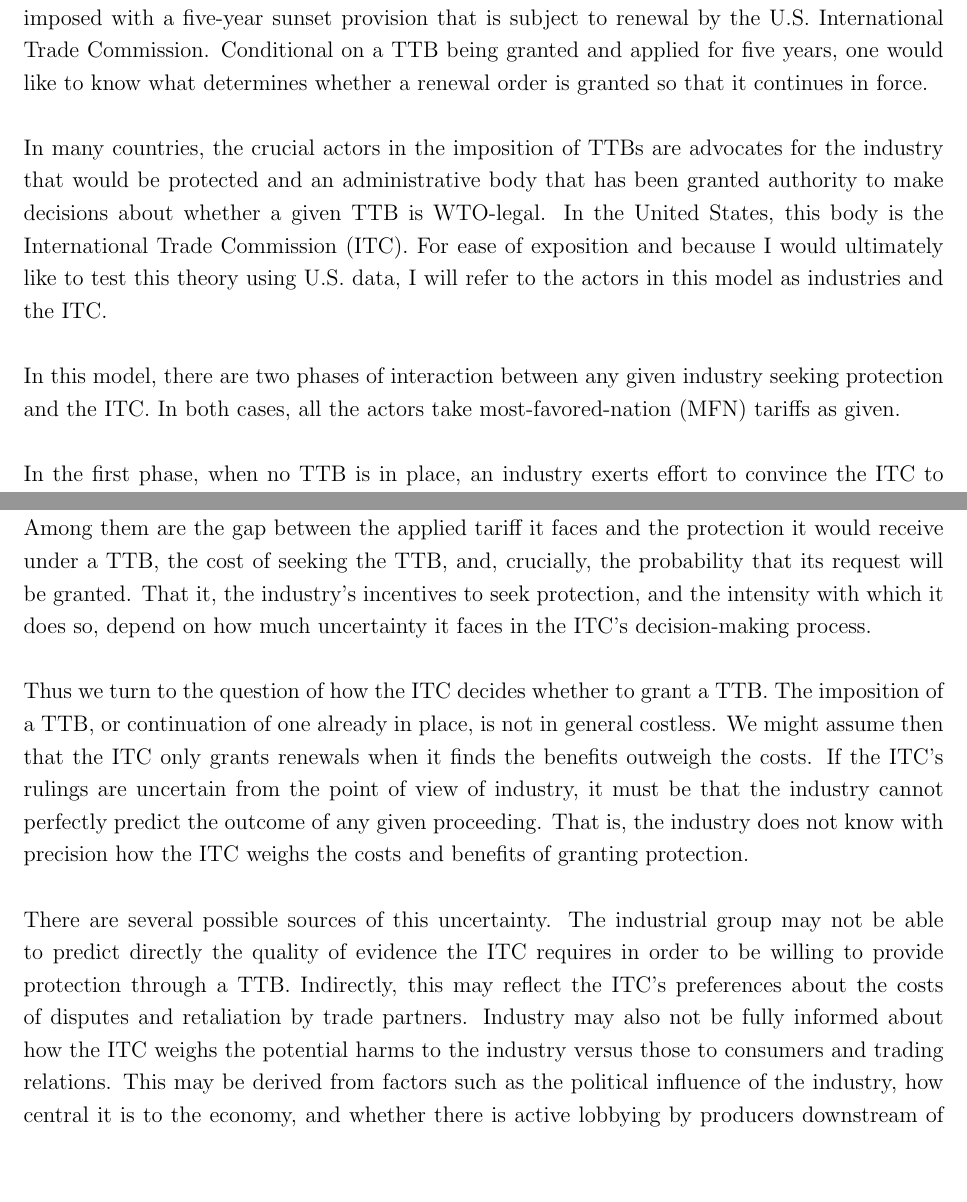
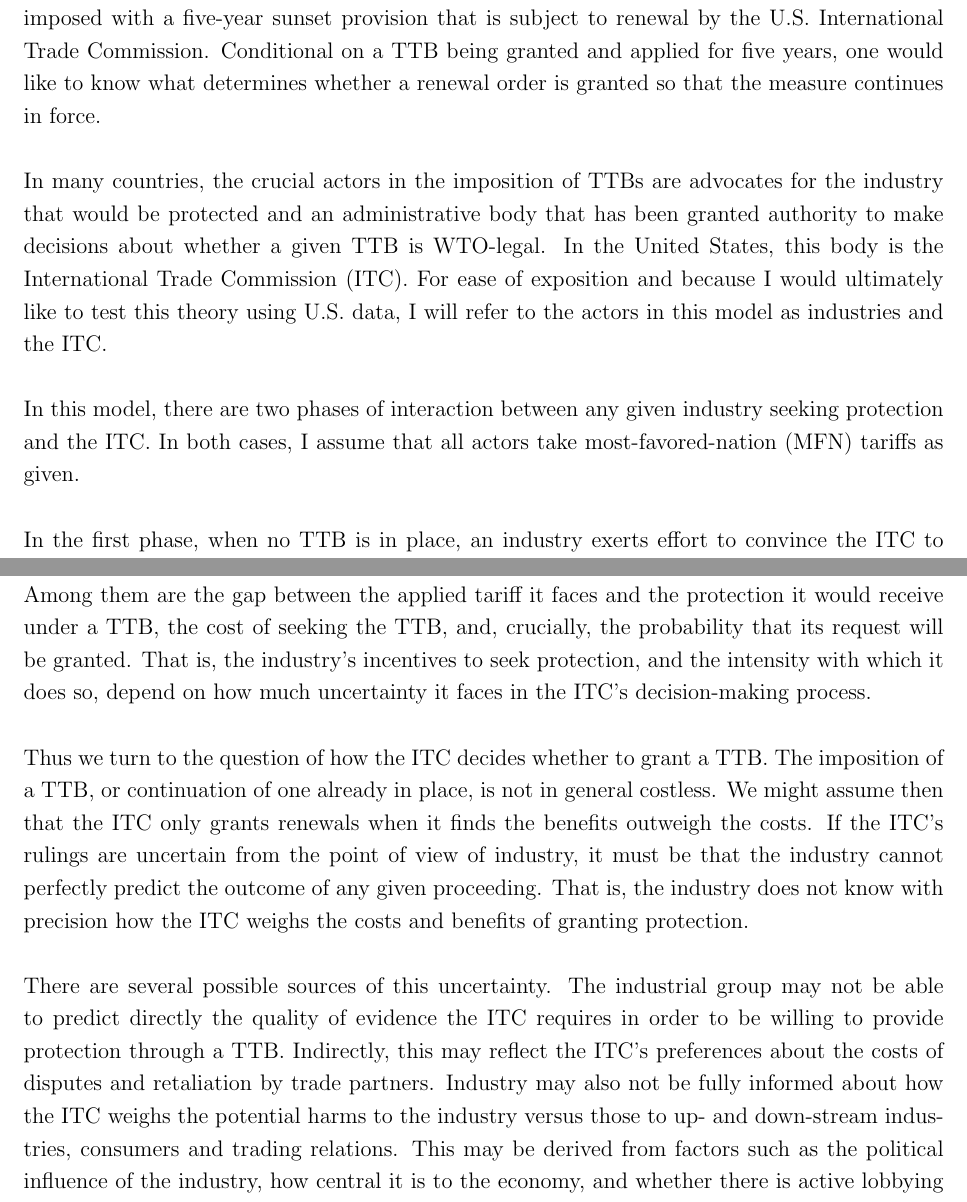
Before and after one commit to kbuzard/dispute-length, a LaTeX document (extended-abstract.tex): two parts of pages 1 and 2 of 3, joined at a grey line, cut so that both start at the same text, the shorter picture padded with empty space. Compiled offline with pdfLaTeX.

Commit message:
fix typos and expositional awkwarness in extended abstract

```diff
--- a/extended-abstract.tex
+++ b/extended-abstract.tex
@@ -53,21 +53,21 @@
 \vskip.2in
 Today's world trading system is largely governed by a system in which countries commit to tariff bindings and yet raise their tariffs above those bindings through a variety of temporary trade barriers (TTBs) on a not-infrequent basis (Bown 2011\footnote{Bown, Chad P., ``Taking Stock of Antidumping, Safeguards and Countervailing Duties, 1990-2009,'' The World Economy v34, n12 (December 2011): 1955-1998.}). A significant literature has explored the question of which industries receive protection through TTBs and under what conditions this happens. This project asks a related but distinct question: given that a product receives protection, what determines the duration of the protection it receives? \\
 
-This question can be addressed in the context of renewals of trade remedies under the WTO agreements. Normally, temporary measures such as anti-dumping and counter-vailing duties are imposed with a five-year sunset provision that is subject to renewal by the U.S. International Trade Commission. Conditional on a TTB being granted and applied for five years, one would like to know what determines whether a renewal order is granted so that it continues in force. \\
+This question can be addressed in the context of renewals of trade remedies under the WTO agreements. Normally, temporary measures such as anti-dumping and counter-vailing duties are imposed with a five-year sunset provision that is subject to renewal by the U.S. International Trade Commission. Conditional on a TTB being granted and applied for five years, one would like to know what determines whether a renewal order is granted so that the measure continues in force. \\
 
 In many countries, the crucial actors in the imposition of TTBs are advocates for the industry that would be protected and an administrative body that has been granted authority to make decisions about whether a given TTB is WTO-legal. In the United States, this body is the International Trade Commission (ITC). For ease of exposition and because I would ultimately like to test this theory using U.S. data, I will refer to the actors in this model as industries and the ITC. \\
 
-In this model, there are two phases of interaction between any given industry seeking protection and the ITC. In both cases, all the actors take most-favored-nation (MFN) tariffs as given. \\
+In this model, there are two phases of interaction between any given industry seeking protection and the ITC. In both cases, I assume that all actors take most-favored-nation (MFN) tariffs as given. \\
 
 In the first phase, when no TTB is in place, an industry exerts effort to convince the ITC to enact a TTB for its product. The ITC then must decide whether to maintain the MFN tariff or impose the temporary trade barrier. Importantly, we assume that the decisions of the ITC are not deterministic, with the amount of uncertainty varying by industry. \\
 
 Given that the industry receives temporary protection in the first phase of interaction, there will be another phase of interaction when the trade barrier expires, here modeled as five years later to match the typical five years sunset provision under the WTO. At this point, the interaction is similar to that during the first phase, with the industry first exerting effort and then the ITC deciding whether to extend the TTB or to revert to the MFN tariff. The essential strategic difference is that at this point the level of the TTB is taken as exogenously set at the level determined in the first round of interaction. \\
 
-An industry's decision about how much, if any, effort to exert depends on a number of factors. Among them are the gap between the applied tariff it faces and the protection it would receive under a TTB, the cost of seeking the TTB, and, crucially, the probability that its request will be granted. That it, the industry's incentives to seek protection, and the intensity with which it does so, depend on how much uncertainty it faces in the ITC's decision-making process. \\
+An industry's decision about how much, if any, effort to exert depends on a number of factors. Among them are the gap between the applied tariff it faces and the protection it would receive under a TTB, the cost of seeking the TTB, and, crucially, the probability that its request will be granted. That is, the industry's incentives to seek protection, and the intensity with which it does so, depend on how much uncertainty it faces in the ITC's decision-making process. \\
 
 Thus we turn to the question of how the ITC decides whether to grant a TTB. The imposition of a TTB, or continuation of one already in place, is not in general costless. We might assume then that the ITC only grants renewals when it finds the benefits outweigh the costs. If the ITC's rulings are uncertain from the point of view of industry, it must be that the industry cannot perfectly predict the outcome of any given proceeding. That is, the industry does not know with precision how the ITC weighs the costs and benefits of granting protection.\\
 
-There are several possible sources of this uncertainty. The industrial group may not be able to predict directly the quality of evidence the ITC requires in order to be willing to provide protection through a TTB. Indirectly, this may reflect the ITC's preferences about the costs of disputes and retaliation by trade partners. Industry may also not be fully informed about how the ITC weighs the potential harms to the industry versus those to consumers and trading relations. This may be derived from factors such as the political influence of the industry, how central it is to the economy, and whether there is active lobbying by producers downstream of the product in question. \\
+There are several possible sources of this uncertainty. The industrial group may not be able to predict directly the quality of evidence the ITC requires in order to be willing to provide protection through a TTB. Indirectly, this may reflect the ITC's preferences about the costs of disputes and retaliation by trade partners. Industry may also not be fully informed about how the ITC weighs the potential harms to the industry versus those to up- and down-stream industries, consumers and trading relations. This may be derived from factors such as the political influence of the industry, how central it is to the economy, and whether there is active lobbying by producers downstream of the product in question. \\
 
 An important question in this model is why an industry that receives protection as a result of the original interaction concerning the imposition of the TTB would fail to get it renewed. At the most basic level, if we assume the industry faces the same uncertainty and responds in the same way, it could get a different draw and thus a different outcome. Moreover, having the level of the TTB set by the original interaction serves to reduce the industry's incentive to exert effort on the margin. \\
 
```
Also changed, not shown: extended-abstract.pdf, extended-abstract.tex (2 more changed lines).
